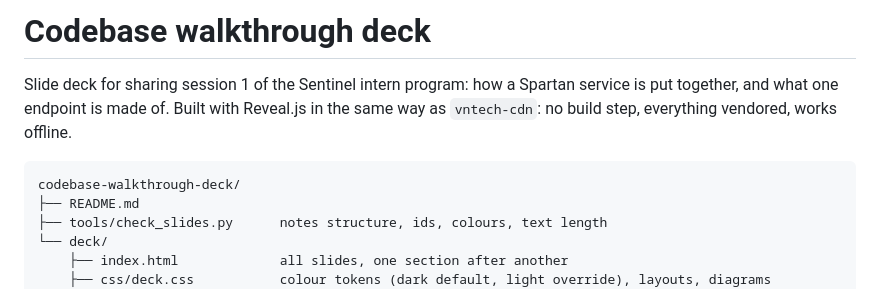
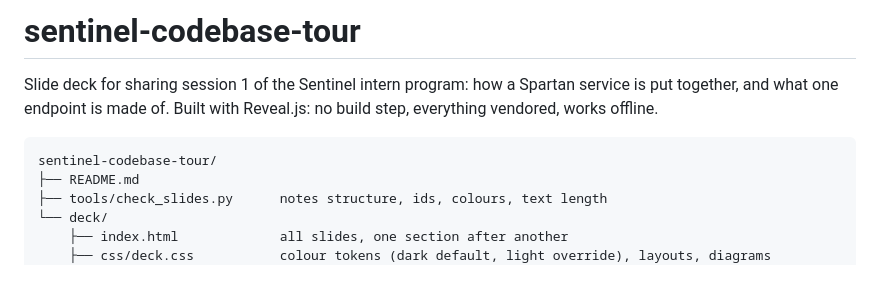
Before and after one commit to spartan-namdang/sentinel-codebase-tour, a Markdown page: README.md, the part around the change. GitHub-like rendering.

Commit message:
Name the README after the repo and drop the vntech-cdn reference

````diff
--- a/README.md
+++ b/README.md
@@ -1,9 +1,9 @@
-# Codebase walkthrough deck
+# sentinel-codebase-tour
 
-Slide deck for sharing session 1 of the Sentinel intern program: how a Spartan service is put together, and what one endpoint is made of. Built with Reveal.js in the same way as `vntech-cdn`: no build step, everything vendored, works offline.
+Slide deck for sharing session 1 of the Sentinel intern program: how a Spartan service is put together, and what one endpoint is made of. Built with Reveal.js: no build step, everything vendored, works offline.
 
 ```
-codebase-walkthrough-deck/
+sentinel-codebase-tour/
 ├── README.md
 ├── tools/check_slides.py      notes structure, ids, colours, text length
 └── deck/
````
